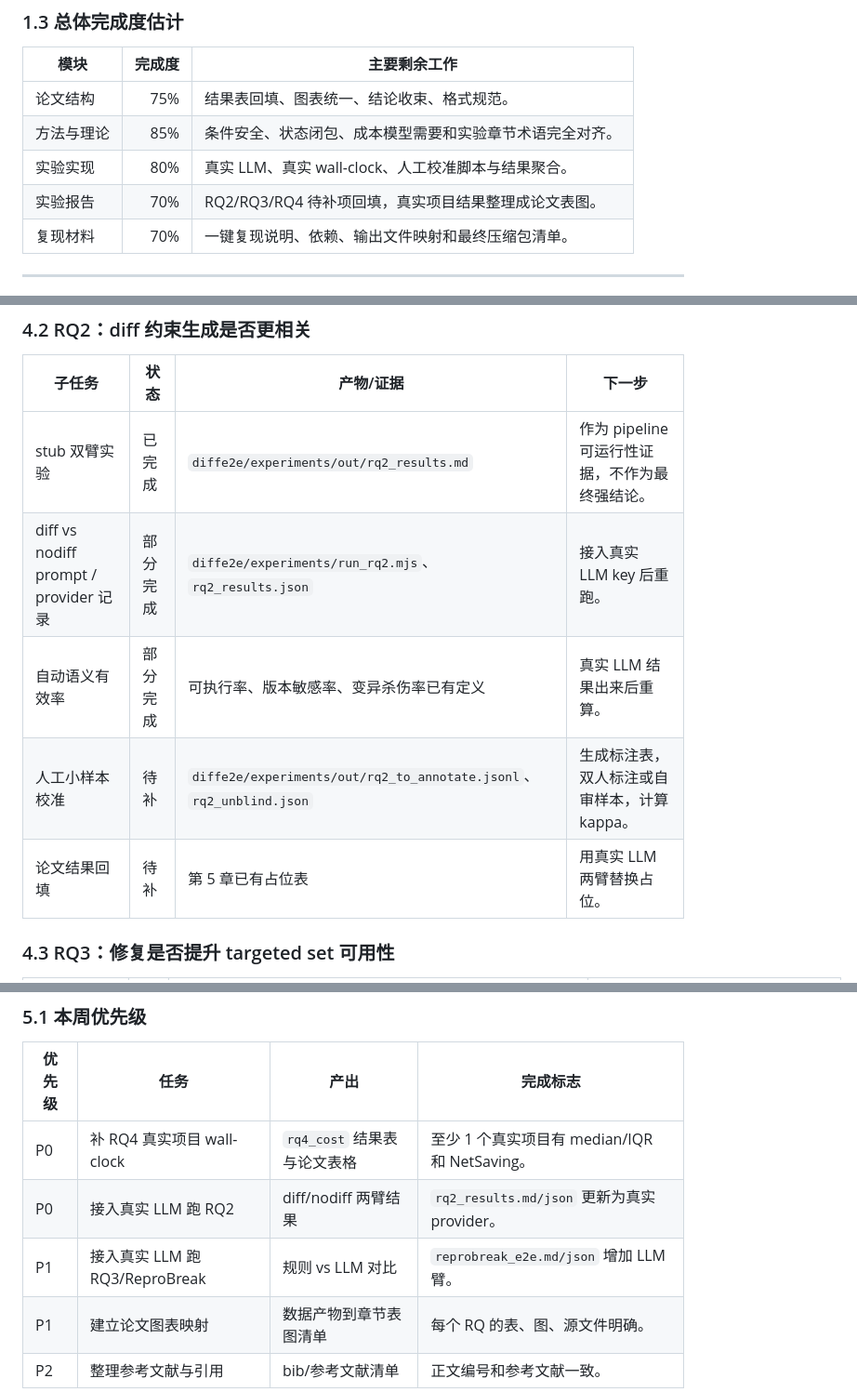
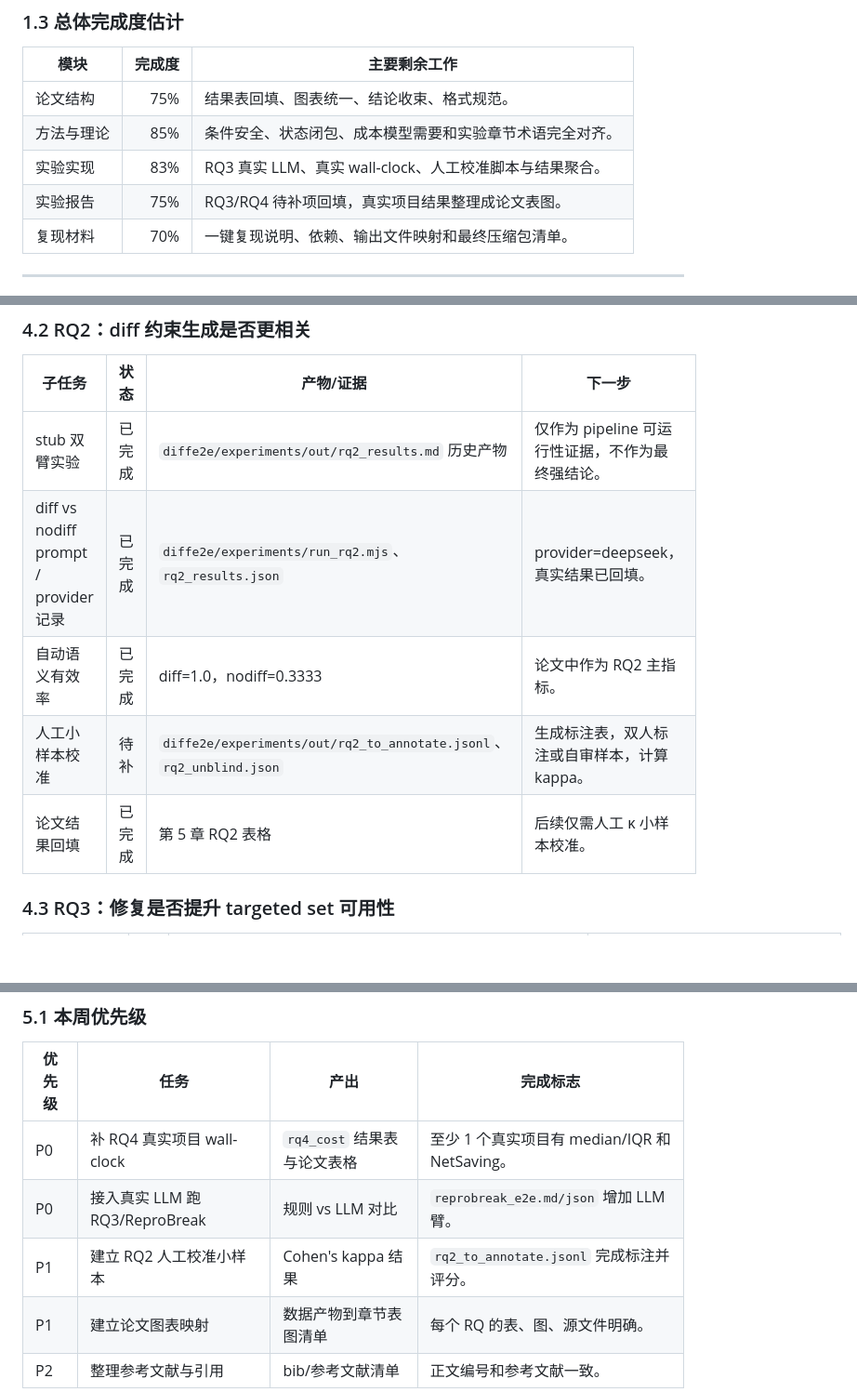
Before and after one commit to vgawen/paper, a Markdown page: 总体任务与进度跟踪.md, 3 parts joined by grey strips. Shown at 93% size. Rendered like a GitHub page; blank space fills up the shorter version.

Commit message:
docs: update RQ2 real LLM results

```diff
--- a/总体任务与进度跟踪.md
+++ b/总体任务与进度跟踪.md
@@ -30,8 +30,8 @@
 |---|---:|---|
 | 论文结构 | 75% | 结果表回填、图表统一、结论收束、格式规范。 |
 | 方法与理论 | 85% | 条件安全、状态闭包、成本模型需要和实验章节术语完全对齐。 |
-| 实验实现 | 80% | 真实 LLM、真实 wall-clock、人工校准脚本与结果聚合。 |
-| 实验报告 | 70% | RQ2/RQ3/RQ4 待补项回填，真实项目结果整理成论文表图。 |
+| 实验实现 | 83% | RQ3 真实 LLM、真实 wall-clock、人工校准脚本与结果聚合。 |
+| 实验报告 | 75% | RQ3/RQ4 待补项回填，真实项目结果整理成论文表图。 |
 | 复现材料 | 70% | 一键复现说明、依赖、输出文件映射和最终压缩包清单。 |
 
 ---
@@ -87,11 +87,11 @@
 
 | 子任务 | 状态 | 产物/证据 | 下一步 |
 |---|---|---|---|
-| stub 双臂实验 | 已完成 | `diffe2e/experiments/out/rq2_results.md` | 作为 pipeline 可运行性证据，不作为最终强结论。 |
-| diff vs nodiff prompt / provider 记录 | 部分完成 | `diffe2e/experiments/run_rq2.mjs`、`rq2_results.json` | 接入真实 LLM key 后重跑。 |
-| 自动语义有效率 | 部分完成 | 可执行率、版本敏感率、变异杀伤率已有定义 | 真实 LLM 结果出来后重算。 |
+| stub 双臂实验 | 已完成 | `diffe2e/experiments/out/rq2_results.md` 历史产物 | 仅作为 pipeline 可运行性证据，不作为最终强结论。 |
+| diff vs nodiff prompt / provider 记录 | 已完成 | `diffe2e/experiments/run_rq2.mjs`、`rq2_results.json` | provider=deepseek，真实结果已回填。 |
+| 自动语义有效率 | 已完成 | diff=1.0，nodiff=0.3333 | 论文中作为 RQ2 主指标。 |
 | 人工小样本校准 | 待补 | `diffe2e/experiments/out/rq2_to_annotate.jsonl`、`rq2_unblind.json` | 生成标注表，双人标注或自审样本，计算 kappa。 |
-| 论文结果回填 | 待补 | 第 5 章已有占位表 | 用真实 LLM 两臂替换占位。 |
+| 论文结果回填 | 已完成 | 第 5 章 RQ2 表格 | 后续仅需人工 κ 小样本校准。 |
 
 ### 4.3 RQ3：修复是否提升 targeted set 可用性
 
@@ -123,8 +123,8 @@
 | 优先级 | 任务 | 产出 | 完成标志 |
 |---|---|---|---|
 | P0 | 补 RQ4 真实项目 wall-clock | `rq4_cost` 结果表与论文表格 | 至少 1 个真实项目有 median/IQR 和 NetSaving。 |
-| P0 | 接入真实 LLM 跑 RQ2 | diff/nodiff 两臂结果 | `rq2_results.md/json` 更新为真实 provider。 |
-| P1 | 接入真实 LLM 跑 RQ3/ReproBreak | 规则 vs LLM 对比 | `reprobreak_e2e.md/json` 增加 LLM 臂。 |
+| P0 | 接入真实 LLM 跑 RQ3/ReproBreak | 规则 vs LLM 对比 | `reprobreak_e2e.md/json` 增加 LLM 臂。 |
+| P1 | 建立 RQ2 人工校准小样本 | Cohen's kappa 结果 | `rq2_to_annotate.jsonl` 完成标注并评分。 |
 | P1 | 建立论文图表映射 | 数据产物到章节表图清单 | 每个 RQ 的表、图、源文件明确。 |
 | P2 | 整理参考文献与引用 | bib/参考文献清单 | 正文编号和参考文献一致。 |
 
```
Also changed, not shown: other parts of 总体任务与进度跟踪.md (+5 -4 lines), diffe2e/EXPERIMENT_REPORT.md (+6 -5 lines), 论文初稿_代码变更感知的Web应用端到端回归测试用例选择与生成方法研究.md (+9 -18 lines).
